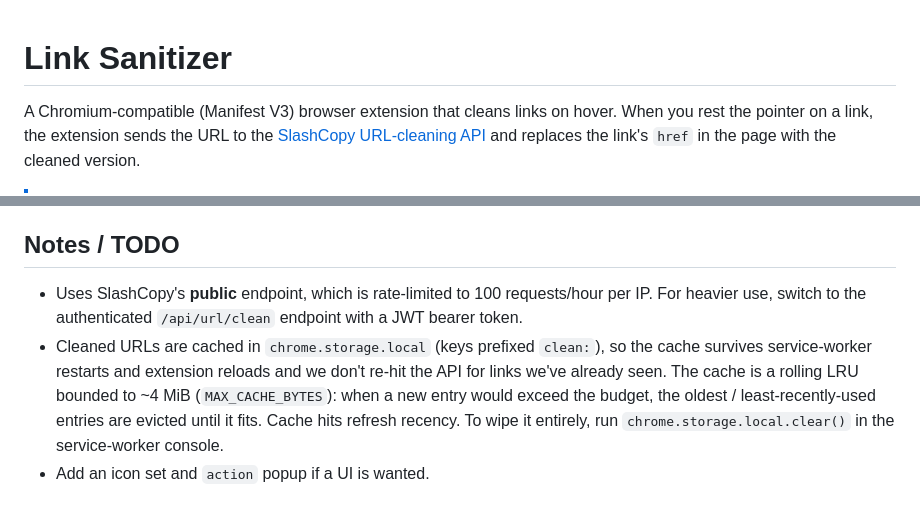
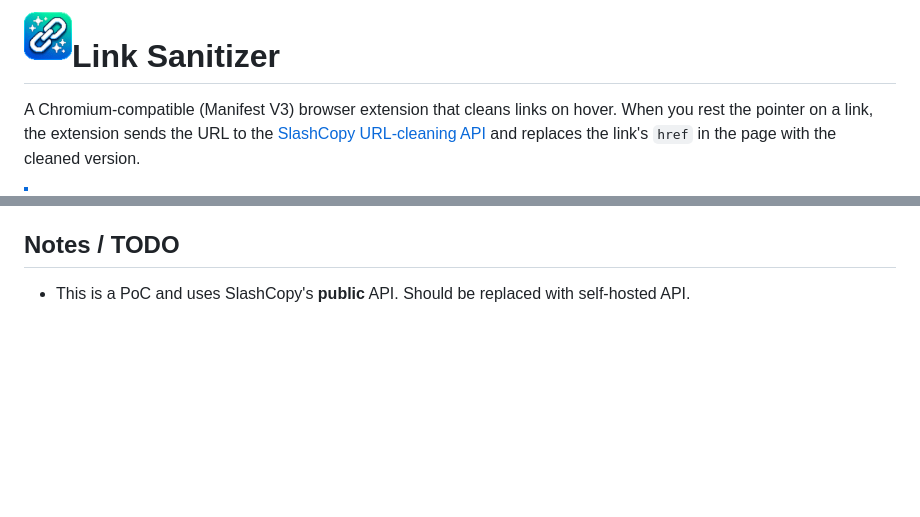
Before and after one commit to Kidlike/link-sanitizer-extension, a Markdown page: README.md, 2 parts joined by grey strips. Drawn GitHub-style; blank space fills up the shorter version.

```diff
--- a/README.md
+++ b/README.md
@@ -1,3 +1,5 @@
+<img align="left" width="48" height="48" src="https://raw.githubusercontent.com/Kidlike/link-sanitizer-extension/refs/heads/master/icons/link-sanitizer-icon-48.png" alt="Link Sanitizer 48px icon">
+
 # Link Sanitizer
 
 A Chromium-compatible (Manifest V3) browser extension that cleans links on
@@ -79,14 +81,4 @@ input normalization.
 
 ## Notes / TODO
 
-- Uses SlashCopy's **public** endpoint, which is rate-limited to 100
-  requests/hour per IP. For heavier use, switch to the authenticated
-  `/api/url/clean` endpoint with a JWT bearer token.
-- Cleaned URLs are cached in `chrome.storage.local` (keys prefixed `clean:`), so
-  the cache survives service-worker restarts and extension reloads and we don't
-  re-hit the API for links we've already seen. The cache is a rolling LRU bounded
-  to ~4 MiB (`MAX_CACHE_BYTES`): when a new entry would exceed the budget, the
-  oldest / least-recently-used entries are evicted until it fits. Cache hits
-  refresh recency. To wipe it entirely, run `chrome.storage.local.clear()` in the
-  service-worker console.
-- Add an icon set and `action` popup if a UI is wanted.
+- This is a PoC and uses SlashCopy's **public** API. Should be replaced with self-hosted API.
```
